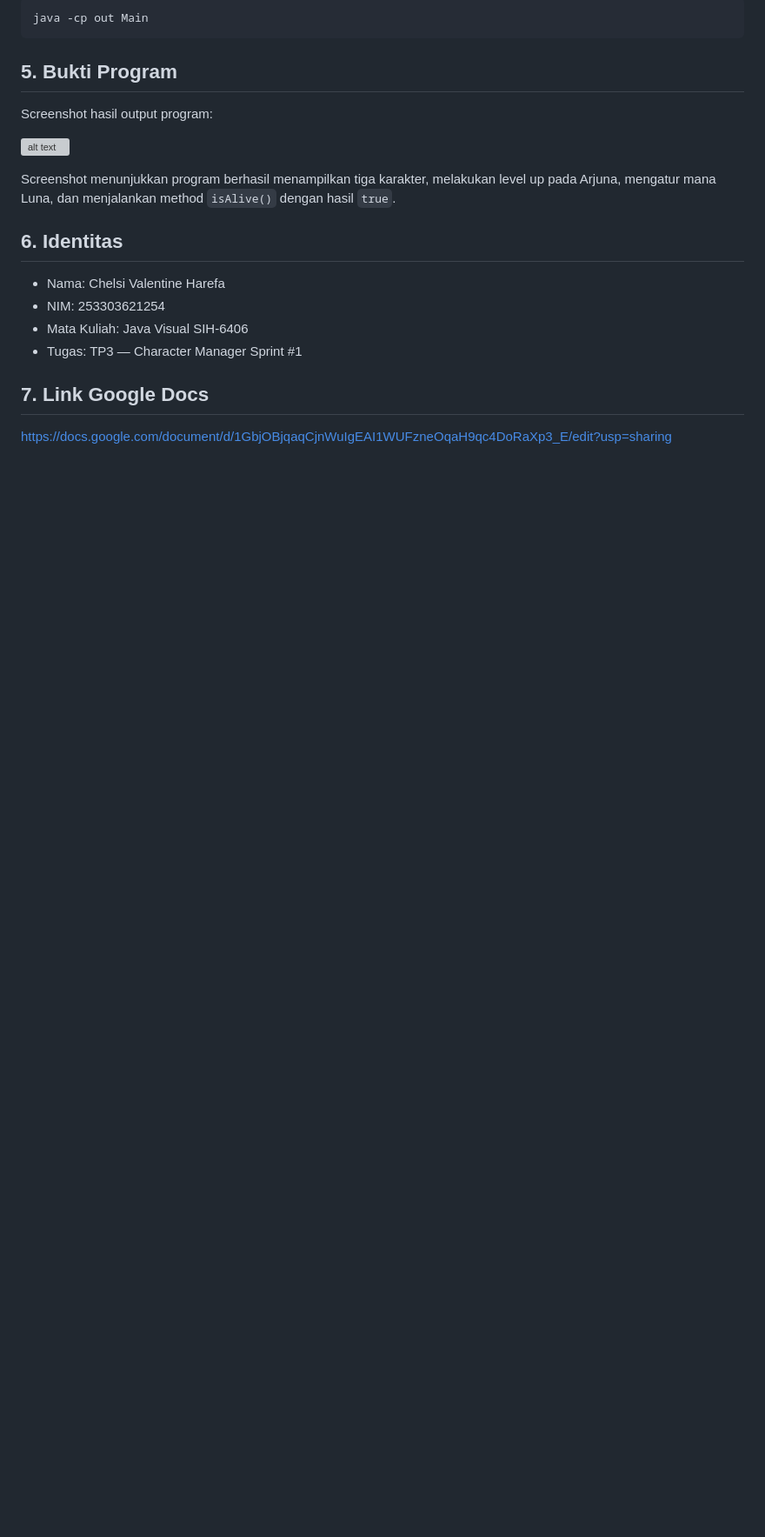
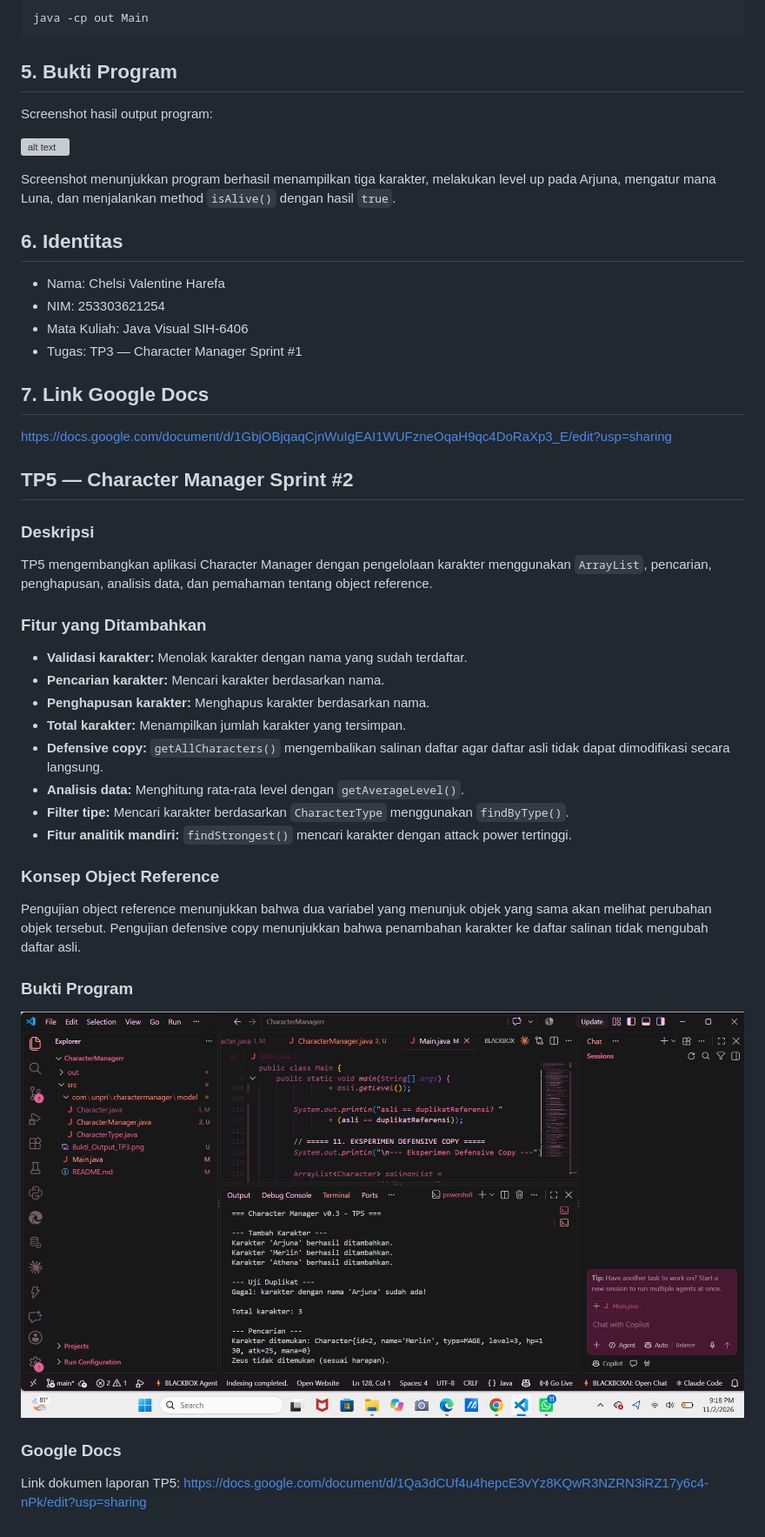
Before and after one commit to chelsivalentinevalentine-lgtm/javavisual-tp03--253303621254, a Markdown page: README.md, the part around the change. Shown at 87% size. Drawn GitHub-style; pictures changed too: Bukti_Output_TP5.png (added); blank space fills up the shorter version; grey boxes are pictures that could not be loaded.

```diff
--- a/README.md
+++ b/README.md
@@ -65,3 +65,27 @@ Screenshot menunjukkan program berhasil menampilkan tiga karakter, melakukan lev
 ## 7. Link Google Docs
 
 https://docs.google.com/document/d/1GbjOBjqaqCjnWuIgEAI1WUFzneOqaH9qc4DoRaXp3_E/edit?usp=sharing
+
+## TP5 — Character Manager Sprint #2
+
+### Deskripsi
+TP5 mengembangkan aplikasi Character Manager dengan pengelolaan karakter menggunakan `ArrayList`, pencarian, penghapusan, analisis data, dan pemahaman tentang object reference.
+
+### Fitur yang Ditambahkan
+- **Validasi karakter:** Menolak karakter dengan nama yang sudah terdaftar.
+- **Pencarian karakter:** Mencari karakter berdasarkan nama.
+- **Penghapusan karakter:** Menghapus karakter berdasarkan nama.
+- **Total karakter:** Menampilkan jumlah karakter yang tersimpan.
+- **Defensive copy:** `getAllCharacters()` mengembalikan salinan daftar agar daftar asli tidak dapat dimodifikasi secara langsung.
+- **Analisis data:** Menghitung rata-rata level dengan `getAverageLevel()`.
+- **Filter tipe:** Mencari karakter berdasarkan `CharacterType` menggunakan `findByType()`.
+- **Fitur analitik mandiri:** `findStrongest()` mencari karakter dengan attack power tertinggi.
+
+### Konsep Object Reference
+Pengujian object reference menunjukkan bahwa dua variabel yang menunjuk objek yang sama akan melihat perubahan objek tersebut. Pengujian defensive copy menunjukkan bahwa penambahan karakter ke daftar salinan tidak mengubah daftar asli.
+
+### Bukti Program
+![alt text](Bukti_Output_TP5.png)
+
+### Google Docs
+Link dokumen laporan TP5: https://docs.google.com/document/d/1Qa3dCUf4u4hepcE3vYz8KQwR3NZRN3iRZ17y6c4-nPk/edit?usp=sharing
```
Also changed, not shown: 3 other files.
